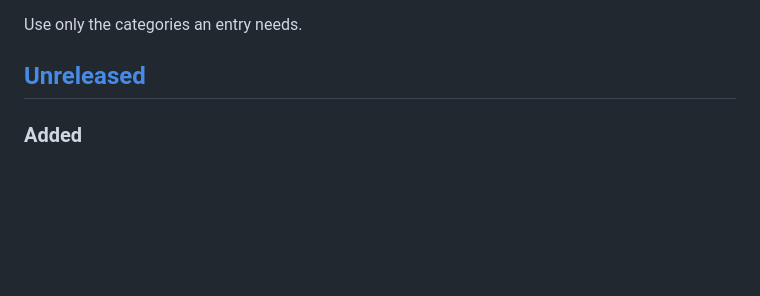
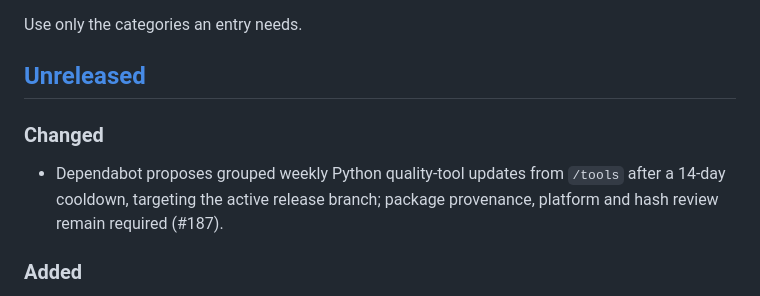
Before and after one commit to danielep71/K-SFTs, a Markdown page: CHANGELOG.md, the part around the change. Rendered like a GitHub page; blank space fills up the shorter version.

Commit message:
ci: configure grouped weekly Python dependency updates
Add the 14-day Python cooldown and document hash review and activation.
Validation: 12 local gates PASS; Ruff, mypy and actionlint unavailable locally.
No VBA or dependency versions changed; Excel not applicable.
Refs #187.

```diff
--- a/CHANGELOG.md
+++ b/CHANGELOG.md
@@ -55,6 +55,12 @@ Use only the categories an entry needs.
 <a id="unreleased"></a>
 
 ## [Unreleased]
+
+### Changed
+
+- Dependabot proposes grouped weekly Python quality-tool updates from `/tools`
+  after a 14-day cooldown, targeting the active release branch; package
+  provenance, platform and hash review remain required (#187).
 
 ### Added
 
```
